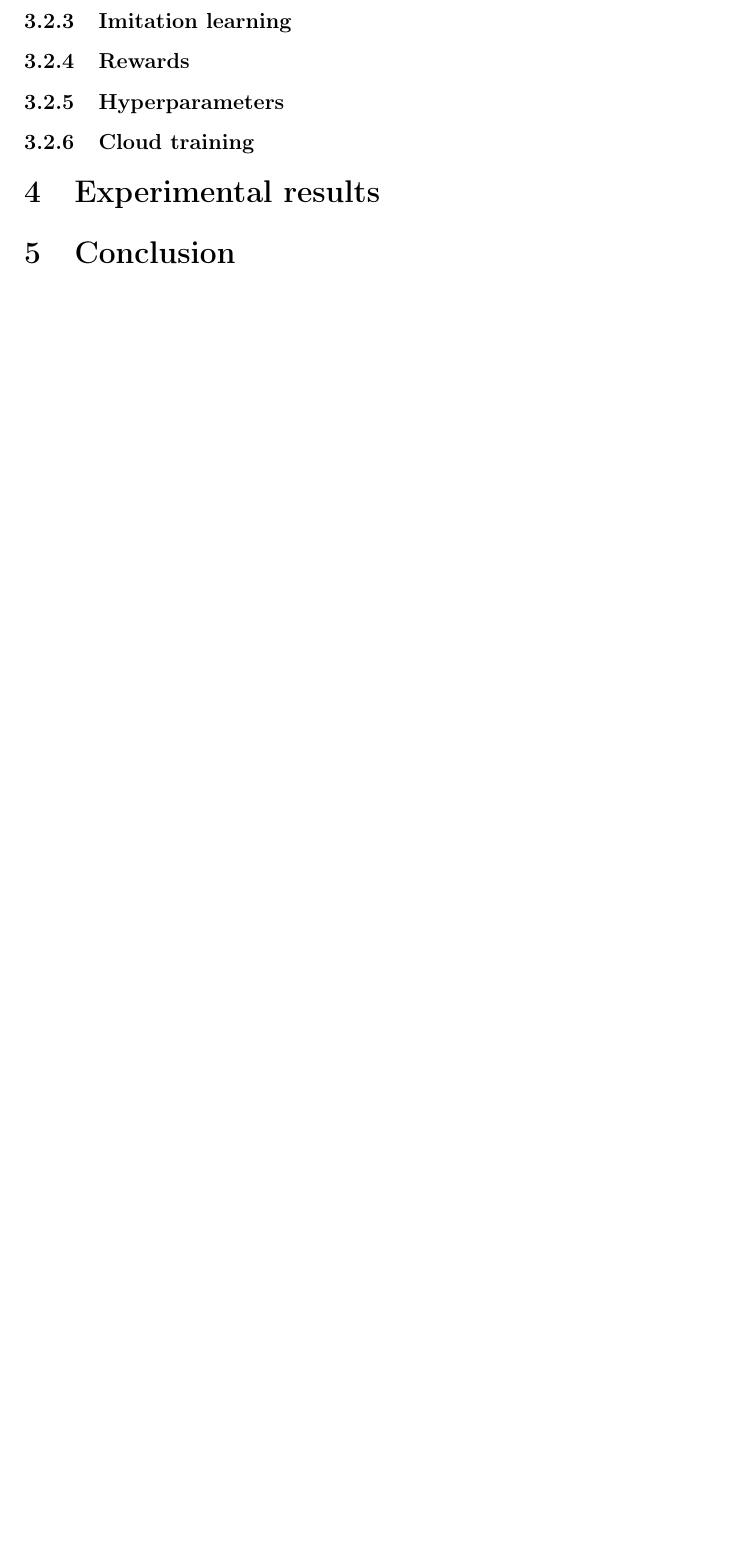
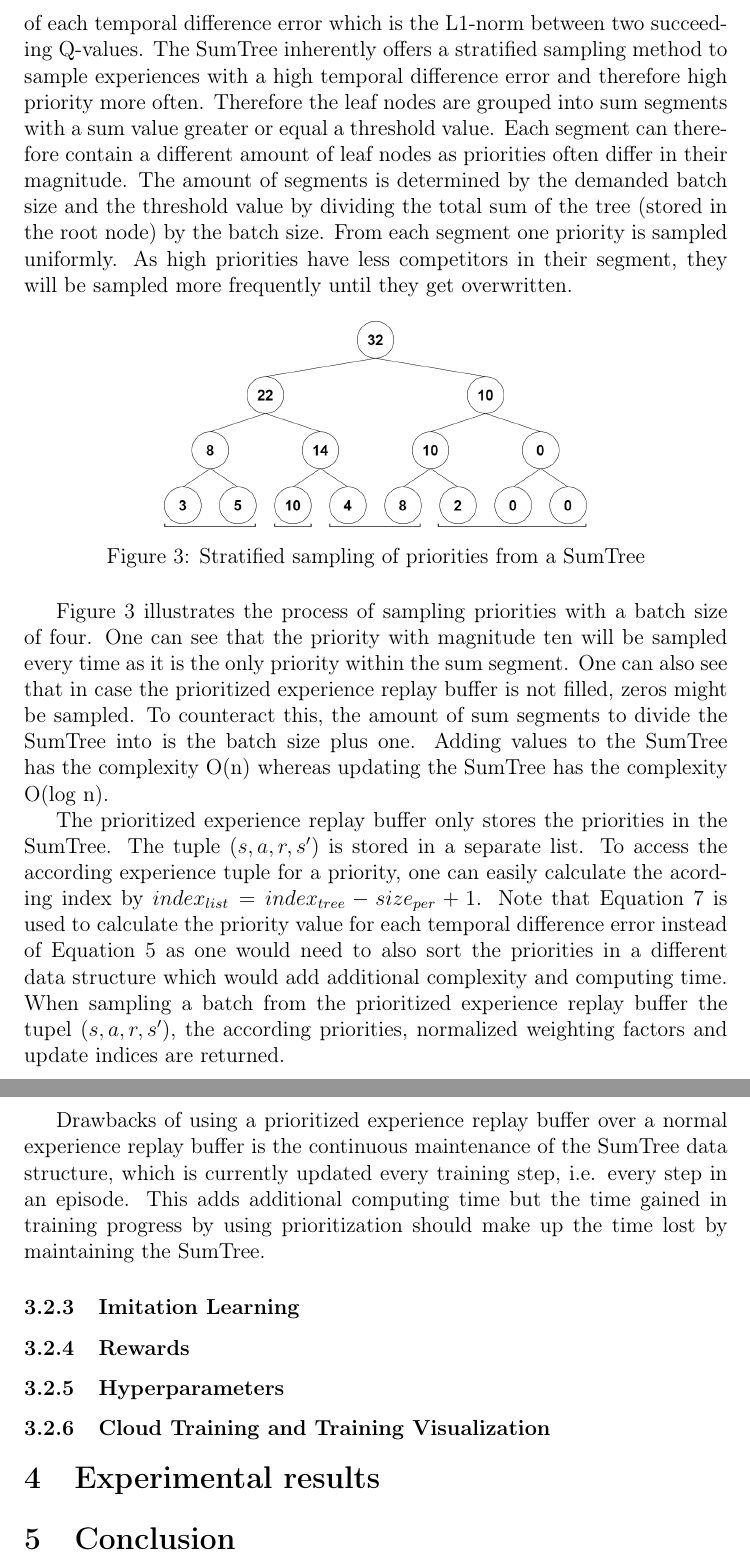
Before and after one commit to nilskre/bomberman_rl_report, a LaTeX document (report.tex, which reads content/approach.tex): part of page 12 of 15 before the commit and two parts of pages 12 and 13 of 16 after it, the two joined at a grey line, cut at the place of the change, the shorter picture padded with empty space. Compiled offline with pdfLaTeX.

Commit message:
added per and sumtree section

```diff
--- a/content/approach.tex
+++ b/content/approach.tex
@@ -85,10 +85,23 @@ The second improvement was to include an exploration function as \cite{Geron2018
 
 with $q$ being the Q-value and $n$ being the count how often a specific action $a$ was chosen in state $s$. $K$ is a hyperparameter that determines the amount of curiosity during training. To implement this one would need to store $n$ for every state and action. But as the state is far too high dimensional in the Bomberman environment this would require a lot of training just as using the Max Boltzmann exploration method to be beneficial in the end.
 
-\subsubsection{Experience buffer and sum tree}
-\label{ch:approachBb}
+\subsubsection{Prioritized Experience Replay Buffer and SumTree}
+Furthermore, a prioritized experience replay buffer was utilized to speed up the training process. To efficiently sample from it, a SumTree data structure was implemented inspired by \cite{Schaul2016}, which is a binary tree whose parent nodes store the sum of its children. All leaf nodes of the SumTree store the priority of each temporal difference error which is the L1-norm between two succeeding Q-values. The SumTree inherently offers a stratified sampling method to sample experiences with a high temporal difference error and therefore high priority more often. Therefore the leaf nodes are grouped into sum segments with a sum value greater or equal a threshold value. Each segment can therefore contain a different amount of leaf nodes as priorities often differ in their magnitude. The amount of segments is determined by the demanded batch size and the threshold value by dividing the total sum of the tree (stored in the root node) by the batch size. From each segment one priority is sampled uniformly. As high priorities have less competitors in their segment, they will be sampled more frequently until they get overwritten.
 
-\subsubsection{Imitation learning}
+\begin{figure}[ht]
+	\centering
+	\includegraphics[width=0.6\linewidth]{figures/sumtree.PNG}
+	\caption{Stratified sampling of priorities from a SumTree}
+	\label{fig:sumtree}
+\end{figure}
+
+\autoref{fig:sumtree} illustrates the process of sampling priorities with a batch size of four. One can see that the priority with magnitude ten will be sampled every time as it is the only priority within the sum segment. One can also see that in case the prioritized experience replay buffer is not filled, zeros might be sampled. To counteract this, the amount of sum segments to divide the SumTree into is the batch size plus one. Adding values to the SumTree has the complexity O(n) whereas updating the SumTree has the complexity O(log n).
+
+The prioritized experience replay buffer only stores the priorities in the SumTree. The tuple $(s,a,r,s')$ is stored in a separate list. To access the according experience tuple for a priority, one can easily calculate the acording index by $index_{list} = index_{tree} - size_{per} + 1$. Note that \autoref{prio2} is used to calculate the priority value for each temporal difference error instead of \autoref{prio} as one would need to also sort the priorities in a different data structure which would add additional complexity and computing time. When sampling a batch from the prioritized experience replay buffer the tupel $(s,a,r,s')$, the according priorities, normalized weighting factors and update indices are returned.
+
+Drawbacks of using a prioritized experience replay buffer over a normal experience replay buffer is the continuous maintenance of the SumTree data structure, which is currently updated every training step, i.e. every step in an episode. This adds additional computing time but the time gained in training progress by using prioritization should make up the time lost by maintaining the SumTree.
+
+\subsubsection{Imitation Learning}
 \label{ch:approachBc}
 
 \subsubsection{Rewards}
@@ -97,5 +110,5 @@ with $q$ being the Q-value and $n$ being the count how often a specific action $
 \subsubsection{Hyperparameters}
 \label{ch:approachBe}
 
-\subsubsection{Cloud training}
+\subsubsection{Cloud Training and Training Visualization}
 \label{ch:approachBf}
```
Also changed, not shown: content/related-work.tex (+3 -3 lines), figures/sumtree.PNG (added), report.pdf, content/approach.tex (4 more changed lines), 1 other file.
